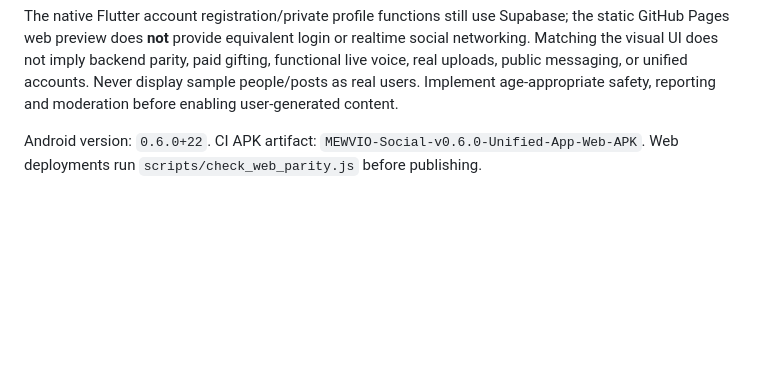
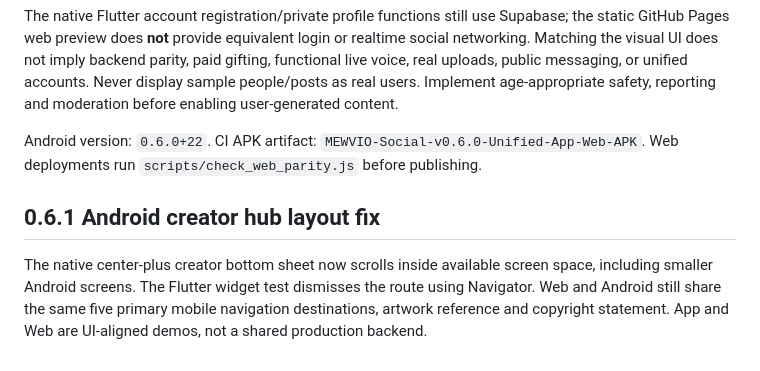
Before and after one commit to lensbykai-bit/MEWVIO, a Markdown page: README.md, the part around the change. GitHub-like rendering; blank space fills up the shorter version.

Commit message:
Document 0.6.1 small-screen creator sheet fix and App/Web scope

```diff
--- a/README.md
+++ b/README.md
@@ -55,3 +55,7 @@ The Android and responsive website now share the same official kitten SVG, dark
 The native Flutter account registration/private profile functions still use Supabase; the static GitHub Pages web preview does **not** provide equivalent login or realtime social networking. Matching the visual UI does not imply backend parity, paid gifting, functional live voice, real uploads, public messaging, or unified accounts. Never display sample people/posts as real users. Implement age-appropriate safety, reporting and moderation before enabling user-generated content.
 
 Android version: `0.6.0+22`. CI APK artifact: `MEWVIO-Social-v0.6.0-Unified-App-Web-APK`. Web deployments run `scripts/check_web_parity.js` before publishing.
+
+## 0.6.1 Android creator hub layout fix
+
+The native center-plus creator bottom sheet now scrolls inside available screen space, including smaller Android screens. The Flutter widget test dismisses the route using Navigator. Web and Android still share the same five primary mobile navigation destinations, artwork reference and copyright statement. App and Web are UI-aligned demos, not a shared production backend.
```
